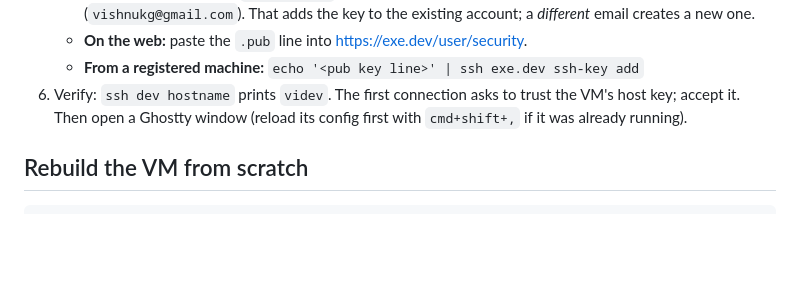
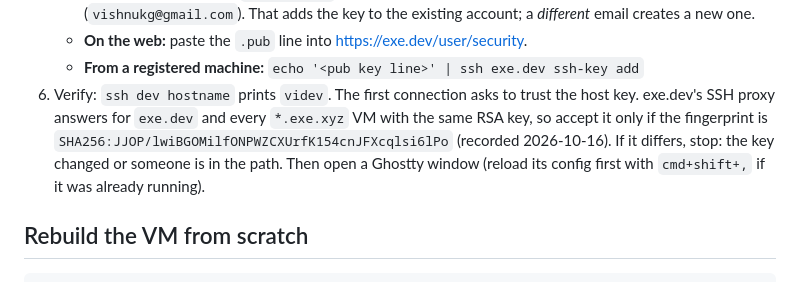
Before and after one commit to vishnukg/initd, a Markdown page: docs/remote-dev-box.md, the part around the change. Drawn GitHub-style; blank space fills up the shorter version.

Commit message:
docs: pin exe.dev's host key fingerprint for first connect
Co-Authored-By: Claude Opus 5.5 <noreply@anthropic.com>

```diff
--- a/docs/remote-dev-box.md
+++ b/docs/remote-dev-box.md
@@ -61,7 +61,10 @@ them except registering the key in step 5.
    - **From a registered machine:**
      `echo '<pub key line>' | ssh exe.dev ssh-key add`
 6. Verify: `ssh dev hostname` prints `videv`. The first connection asks to
-   trust the VM's host key; accept it. Then open a Ghostty window (reload its
+   trust the host key. exe.dev's SSH proxy answers for `exe.dev` and every
+   `*.exe.xyz` VM with the same RSA key, so accept it only if the fingerprint is
+   `SHA256:JJOP/lwiBGOMilfONPWZCXUrfK154cnJFXcqlsi6lPo` (recorded 2026-10-16).
+   If it differs, stop: the key changed or someone is in the path. Then open a Ghostty window (reload its
    config first with `cmd+shift+,` if it was already running).
 
 ## Rebuild the VM from scratch
```
